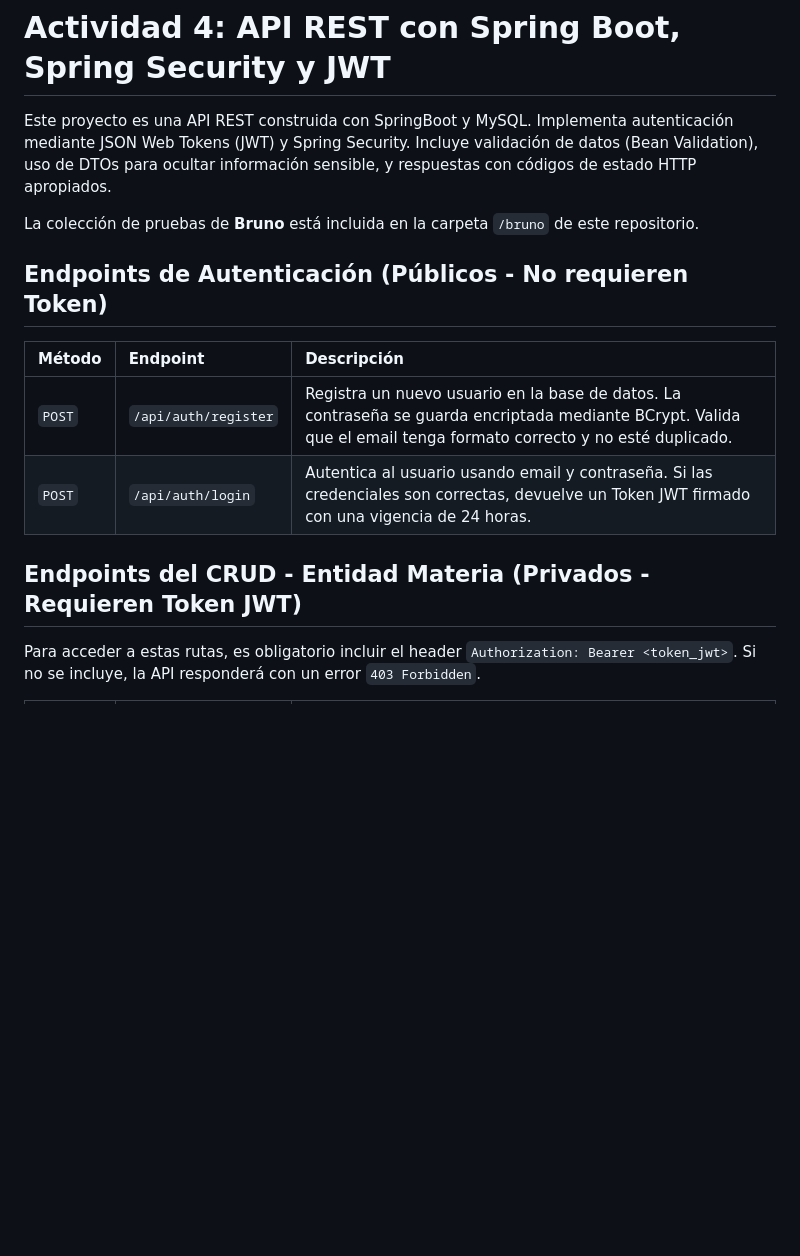
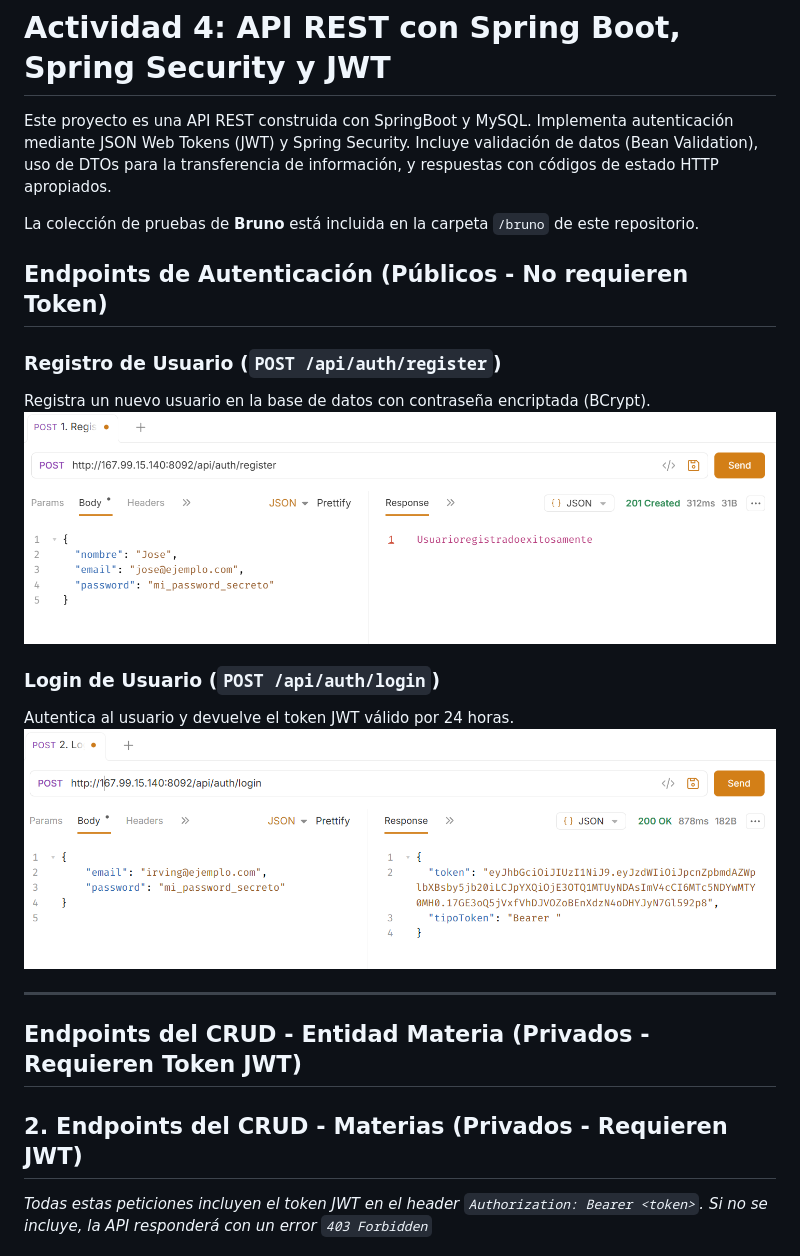
Before and after one commit to IrvingJosePG/PGIJact4_t4, a Markdown page: README.md, the part around one of its changes. Rendered like a GitHub page; pictures changed too: img/login.png (added), img/registro.png (added); blank space fills up the shorter version.

```diff
--- a/README.md
+++ b/README.md
@@ -1,17 +1,23 @@
 # Actividad 4: API REST con Spring Boot, Spring Security y JWT
 
-Este proyecto es una API REST construida con SpringBoot y MySQL. Implementa autenticación mediante JSON Web Tokens (JWT) y Spring Security. Incluye validación de datos (Bean Validation), uso de DTOs para ocultar información sensible, y respuestas con códigos de estado HTTP apropiados.
+Este proyecto es una API REST construida con SpringBoot y MySQL. Implementa autenticación mediante JSON Web Tokens (JWT) y Spring Security. Incluye validación de datos (Bean Validation), uso de DTOs para la transferencia de información, y respuestas con códigos de estado HTTP apropiados.
 
 La colección de pruebas de **Bruno** está incluida en la carpeta `/bruno` de este repositorio.
 
 ## Endpoints de Autenticación (Públicos - No requieren Token)
 
-| Método | Endpoint | Descripción |
-| :--- | :--- | :--- |
-| `POST` | `/api/auth/register` | Registra un nuevo usuario en la base de datos. La contraseña se guarda encriptada mediante BCrypt. Valida que el email tenga formato correcto y no esté duplicado. |
-| `POST` | `/api/auth/login` | Autentica al usuario usando email y contraseña. Si las credenciales son correctas, devuelve un Token JWT firmado con una vigencia de 24 horas. |
+### Registro de Usuario (`POST /api/auth/register`)
+Registra un nuevo usuario en la base de datos con contraseña encriptada (BCrypt).
+![Captura Registro](img/registro.png)
+
+### Login de Usuario (`POST /api/auth/login`)
+Autentica al usuario y devuelve el token JWT válido por 24 horas.
+![Captura Login](img/login.png)
+
+---
 
 ## Endpoints del CRUD - Entidad Materia (Privados - Requieren Token JWT)
 
-Para acceder a estas rutas, es obligatorio incluir el header `Authorization: Bearer <token_jwt>`. Si no se incluye, la API responderá con un error `403 Forbidden`.
+## 2. Endpoints del CRUD - Materias (Privados - Requieren JWT)
+*Todas estas peticiones incluyen el token JWT en el header `Authorization: Bearer <token>`. Si no se incluye, la API responderá con un error `403 Forbidden`*
 
```
Also changed, not shown: other parts of README.md (+15 -7 lines), img/delete_materia.png (added), img/get_materias.png (added), img/post_materias.png (added), img/put_materia.png (added), 10 other files.
